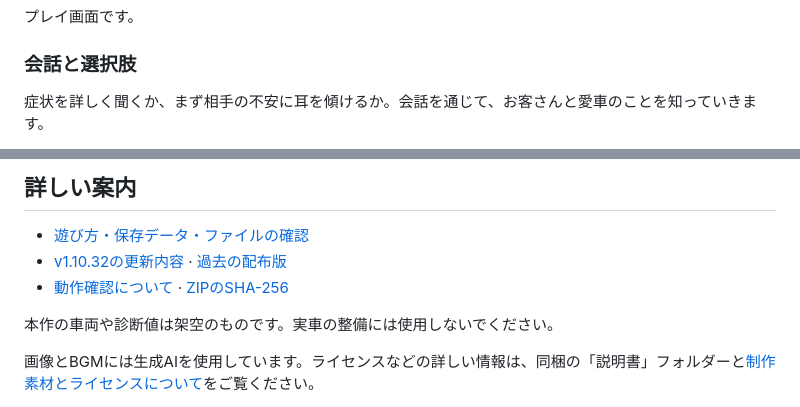
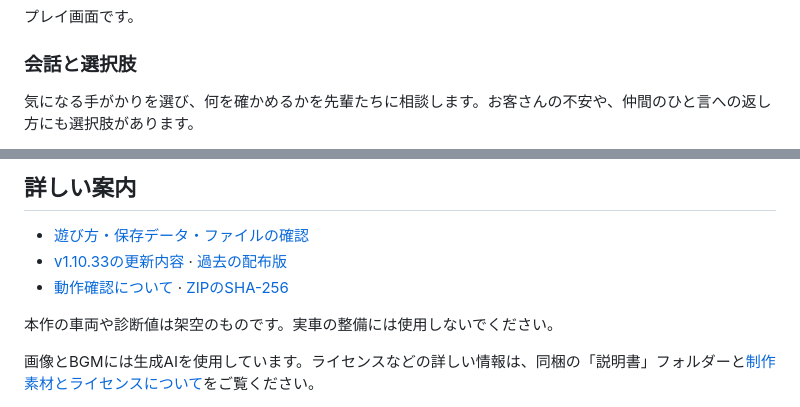
Before and after one commit to mezon-web/GarageWildHeart-Releases, a Markdown page: README.md, 2 parts joined by grey strips. Drawn GitHub-style.

```diff
--- a/README.md
+++ b/README.md
@@ -39,5 +39,5 @@
 
 ### 会話と選択肢
 
-症状を詳しく聞くか、まず相手の不安に耳を傾けるか。会話を通じて、お客さんと愛車のことを知っていきます。
+気になる手がかりを選び、何を確かめるかを先輩たちに相談します。お客さんの不安や、仲間のひと言への返し方にも選択肢があります。
 
@@ -74,8 +80,8 @@
 ## 詳しい案内
 
 - [遊び方・保存データ・ファイルの確認](遊び方.md)
-- [v1.10.32の更新内容](release-notes/v1.10.32.md) · [過去の配布版](https://github.com/mezon-web/GarageWildHeart-Releases/releases)
-- [動作確認について](検証.md) · [ZIPのSHA-256](https://github.com/mezon-web/GarageWildHeart-Releases/releases/download/v1.10.32/GarageWildHeart-1.10.32-win-x64.zip.sha256)
+- [v1.10.33の更新内容](release-notes/v1.10.33.md) · [過去の配布版](https://github.com/mezon-web/GarageWildHeart-Releases/releases)
+- [動作確認について](検証.md) · [ZIPのSHA-256](https://github.com/mezon-web/GarageWildHeart-Releases/releases/download/v1.10.33/GarageWildHeart-1.10.33-win-x64.zip.sha256)
 
 本作の車両や診断値は架空のものです。実車の整備には使用しないでください。
 
```
Also changed, not shown: other parts of README.md (+12 -6 lines), release-notes/v1.10.33.md (added, +13 -0 lines), 検証.md (+16 -0 lines), 遊び方.md (+5 -5 lines), images/diagnostic-notebook.png, images/diagnostic-waveforms.png, 3 other files.
